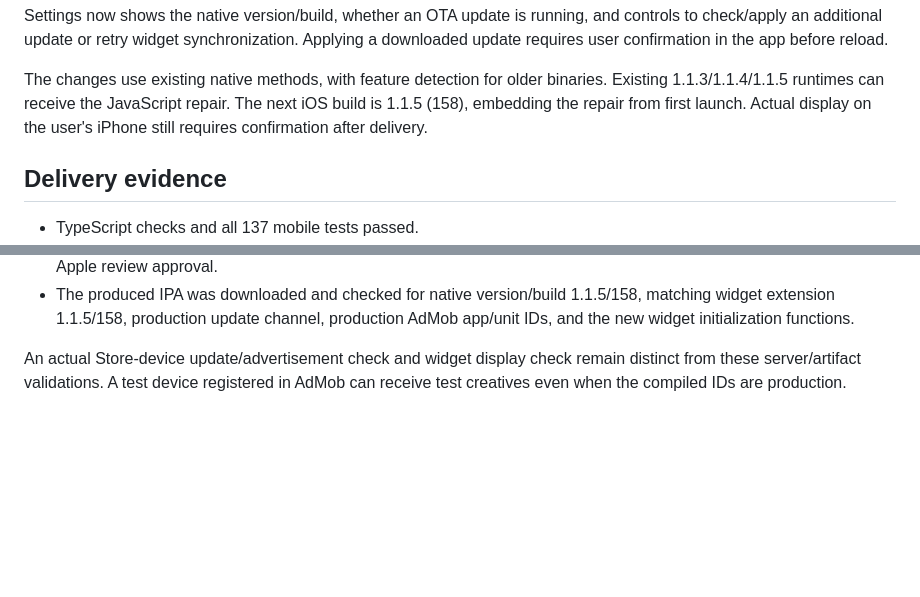
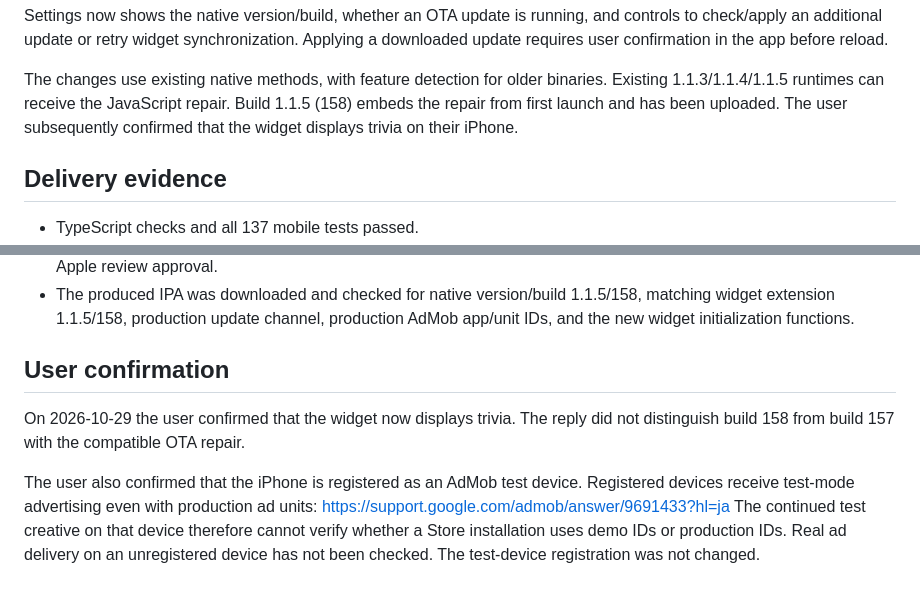
Before and after one commit to boiniku/daily-trivia, a Markdown page: docs/widget-repair-2026-10-29.md, 2 parts joined by grey strips. GitHub-like rendering; blank space fills up the shorter version.

Commit message:
Record user-confirmed widget recovery and AdMob test-device registration

```diff
--- a/docs/widget-repair-2026-10-29.md
+++ b/docs/widget-repair-2026-10-29.md
@@ -34,8 +34,8 @@ Applying a downloaded update requires user confirmation in the app before reload
 
 The changes use existing native methods, with feature detection for older
 binaries. Existing 1.1.3/1.1.4/1.1.5 runtimes can receive the JavaScript repair.
-The next iOS build is 1.1.5 (158), embedding the repair from first launch.
-Actual display on the user's iPhone still requires confirmation after delivery.
+Build 1.1.5 (158) embeds the repair from first launch and has been uploaded.
+The user subsequently confirmed that the widget displays trivia on their iPhone.
 
 ## Delivery evidence
 
@@ -55,6 +55,15 @@ Actual display on the user's iPhone still requires confirmation after delivery.
   1.1.5/158, matching widget extension 1.1.5/158, production update channel,
   production AdMob app/unit IDs, and the new widget initialization functions.
 
-An actual Store-device update/advertisement check and widget display check
-remain distinct from these server/artifact validations. A test device registered
-in AdMob can receive test creatives even when the compiled IDs are production.
+## User confirmation
+
+On 2026-10-29 the user confirmed that the widget now displays trivia. The reply
+did not distinguish build 158 from build 157 with the compatible OTA repair.
+
+The user also confirmed that the iPhone is registered as an AdMob test device.
+Registered devices receive test-mode advertising even with production ad units:
+https://support.google.com/admob/answer/9691433?hl=ja
+The continued test creative on that device therefore cannot verify whether a
+Store installation uses demo IDs or production IDs. Real ad delivery on an
+unregistered device has not been checked. The test-device registration was not
+changed.
```
